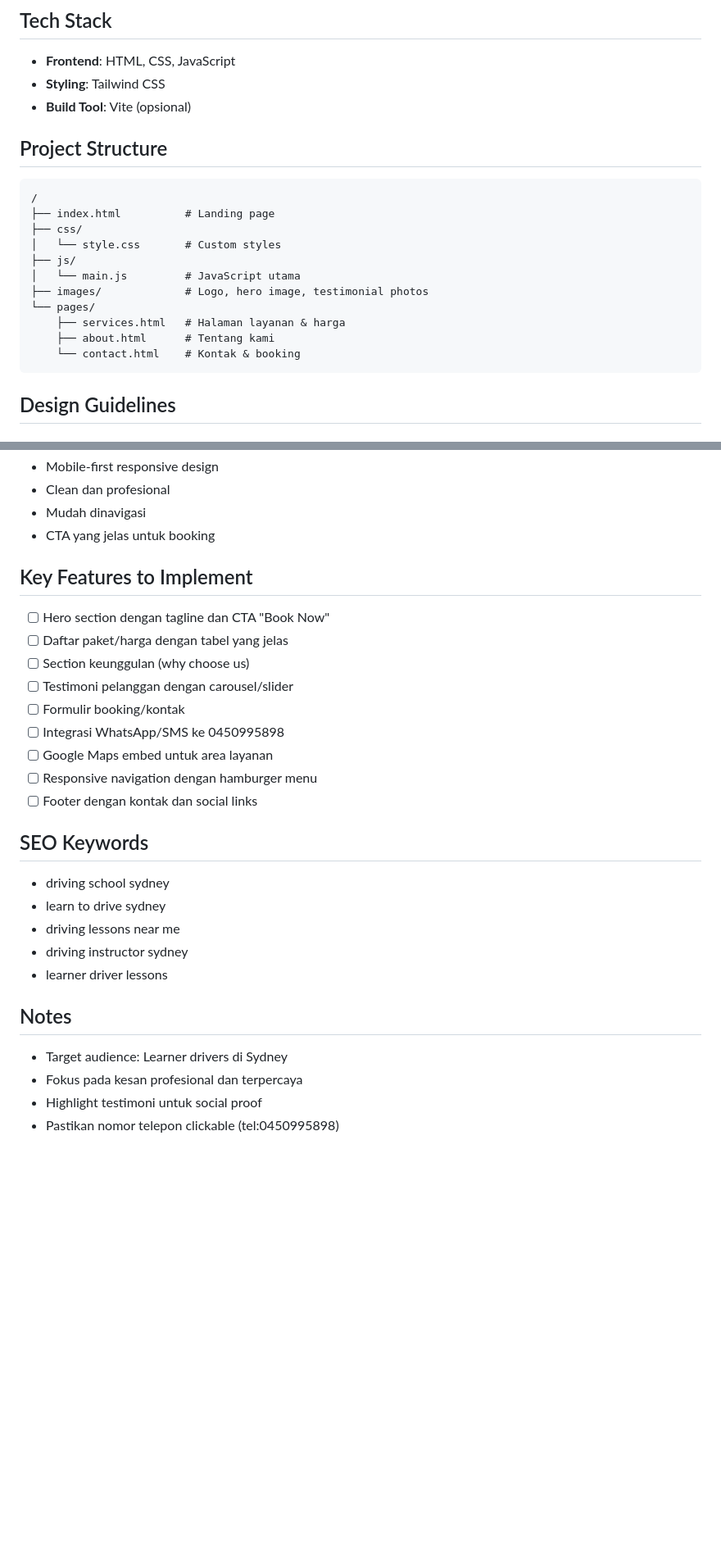
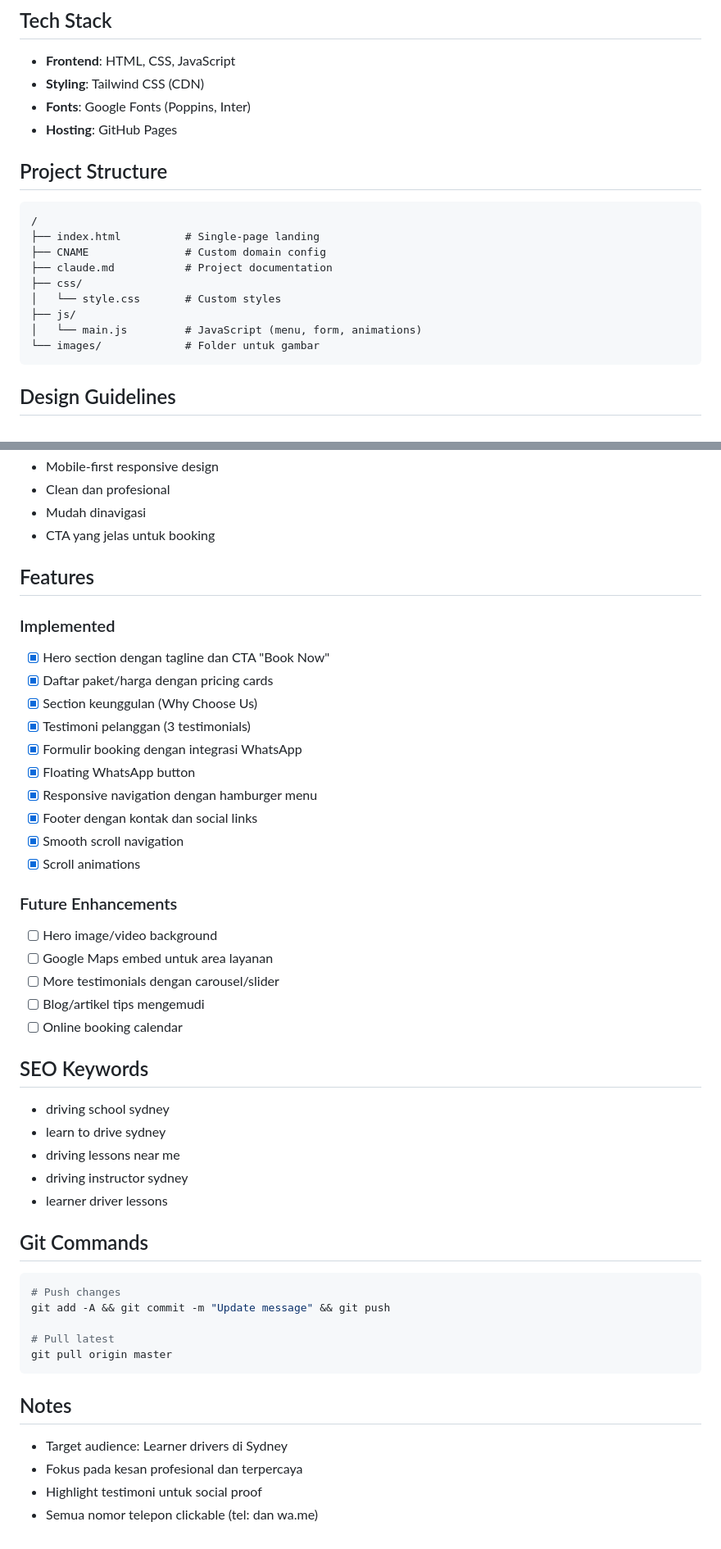
Before and after one commit to flickersgit/sydney-go-driving, a Markdown page: claude.md, 2 parts joined by grey strips. Shown at 82% size. Drawn GitHub-style; blank space fills up the shorter version.

Commit message:
Update claude.md with deployment info and features checklist
Co-Authored-By: Claude Opus 4.5 <noreply@anthropic.com>

````diff
--- a/claude.md
+++ b/claude.md
@@ -36,22 +55,21 @@ Sydney Go Driving adalah sekolah mengemudi profesional yang berlokasi di Sydney,
 
 ## Tech Stack
 - **Frontend**: HTML, CSS, JavaScript
-- **Styling**: Tailwind CSS
-- **Build Tool**: Vite (opsional)
+- **Styling**: Tailwind CSS (CDN)
+- **Fonts**: Google Fonts (Poppins, Inter)
+- **Hosting**: GitHub Pages
 
 ## Project Structure
 ```
 /
-├── index.html          # Landing page
+├── index.html          # Single-page landing
+├── CNAME               # Custom domain config
+├── claude.md           # Project documentation
 ├── css/
 │   └── style.css       # Custom styles
 ├── js/
-│   └── main.js         # JavaScript utama
-├── images/             # Logo, hero image, testimonial photos
-└── pages/
-    ├── services.html   # Halaman layanan & harga
-    ├── about.html      # Tentang kami
-    └── contact.html    # Kontak & booking
+│   └── main.js         # JavaScript (menu, form, animations)
+└── images/             # Folder untuk gambar
 ```
 
 ## Design Guidelines
@@ -72,16 +90,26 @@ Sydney Go Driving adalah sekolah mengemudi profesional yang berlokasi di Sydney,
 - Mudah dinavigasi
 - CTA yang jelas untuk booking
 
-## Key Features to Implement
-- [ ] Hero section dengan tagline dan CTA "Book Now"
-- [ ] Daftar paket/harga dengan tabel yang jelas
-- [ ] Section keunggulan (why choose us)
-- [ ] Testimoni pelanggan dengan carousel/slider
-- [ ] Formulir booking/kontak
-- [ ] Integrasi WhatsApp/SMS ke 0450995898
+## Features
+
+### Implemented
+- [x] Hero section dengan tagline dan CTA "Book Now"
+- [x] Daftar paket/harga dengan pricing cards
+- [x] Section keunggulan (Why Choose Us)
+- [x] Testimoni pelanggan (3 testimonials)
+- [x] Formulir booking dengan integrasi WhatsApp
+- [x] Floating WhatsApp button
+- [x] Responsive navigation dengan hamburger menu
+- [x] Footer dengan kontak dan social links
+- [x] Smooth scroll navigation
+- [x] Scroll animations
+
+### Future Enhancements
+- [ ] Hero image/video background
 - [ ] Google Maps embed untuk area layanan
-- [ ] Responsive navigation dengan hamburger menu
-- [ ] Footer dengan kontak dan social links
+- [ ] More testimonials dengan carousel/slider
+- [ ] Blog/artikel tips mengemudi
+- [ ] Online booking calendar
 
 ## SEO Keywords
 - driving school sydney
@@ -90,8 +118,17 @@ Sydney Go Driving adalah sekolah mengemudi profesional yang berlokasi di Sydney,
 - driving instructor sydney
 - learner driver lessons
 
+## Git Commands
+```bash
+# Push changes
+git add -A && git commit -m "Update message" && git push
+
+# Pull latest
+git pull origin master
+```
+
 ## Notes
 - Target audience: Learner drivers di Sydney
 - Fokus pada kesan profesional dan terpercaya
 - Highlight testimoni untuk social proof
-- Pastikan nomor telepon clickable (tel:0450995898)
+- Semua nomor telepon clickable (tel: dan wa.me)
````
Also changed, not shown: other parts of claude.md (+20 -1 lines).
